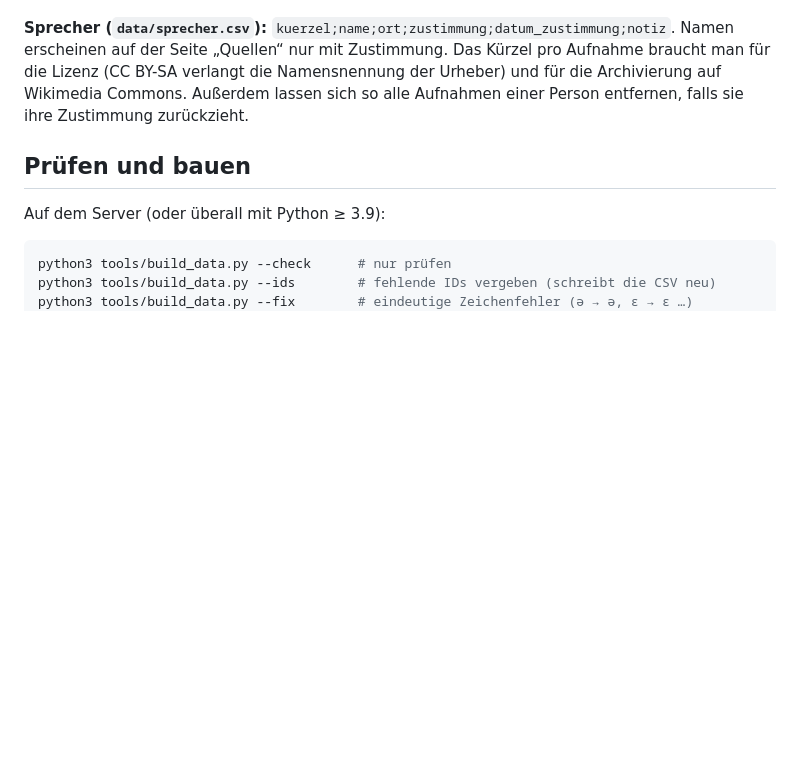
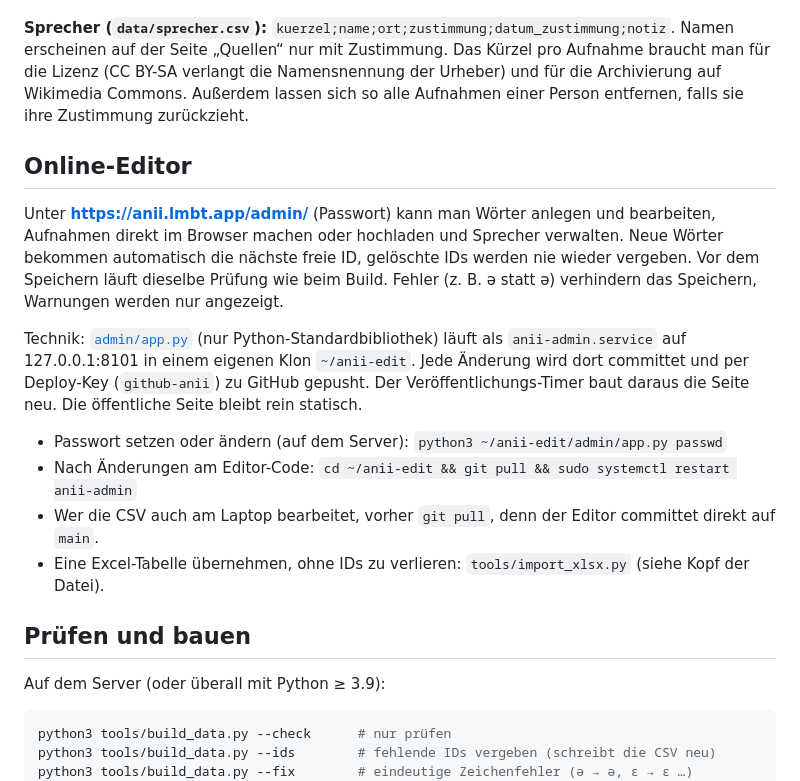
Before and after one commit to JonasLmbt/anii, a Markdown page: README.md, the part around the change. Drawn GitHub-style; blank space fills up the shorter version.

Commit message:
README: Online-Editor
Co-Authored-By: Claude Opus 5.5 <noreply@anthropic.com>

```diff
--- a/README.md
+++ b/README.md
@@ -60,6 +60,23 @@ die Lizenz (CC BY-SA verlangt die Namensnennung der Urheber) und für die Archiv
 Commons. Außerdem lassen sich so alle Aufnahmen einer Person entfernen, falls sie ihre Zustimmung
 zurückzieht.
 
+## Online-Editor
+
+Unter **https://anii.lmbt.app/admin/** (Passwort) kann man Wörter anlegen und bearbeiten, Aufnahmen
+direkt im Browser machen oder hochladen und Sprecher verwalten. Neue Wörter bekommen automatisch die
+nächste freie ID, gelöschte IDs werden nie wieder vergeben. Vor dem Speichern läuft dieselbe Prüfung
+wie beim Build. Fehler (z. B. ə statt ǝ) verhindern das Speichern, Warnungen werden nur angezeigt.
+
+Technik: [`admin/app.py`](admin/app.py) (nur Python-Standardbibliothek) läuft als `anii-admin.service`
+auf 127.0.0.1:8101 in einem eigenen Klon `~/anii-edit`. Jede Änderung wird dort committet und per
+Deploy-Key (`github-anii`) zu GitHub gepusht. Der Veröffentlichungs-Timer baut daraus die Seite neu.
+Die öffentliche Seite bleibt rein statisch.
+
+- Passwort setzen oder ändern (auf dem Server):  `python3 ~/anii-edit/admin/app.py passwd`
+- Nach Änderungen am Editor-Code:  `cd ~/anii-edit && git pull && sudo systemctl restart anii-admin`
+- Wer die CSV auch am Laptop bearbeitet, vorher `git pull`, denn der Editor committet direkt auf `main`.
+- Eine Excel-Tabelle übernehmen, ohne IDs zu verlieren: `tools/import_xlsx.py` (siehe Kopf der Datei).
+
 ## Prüfen und bauen
 
 Auf dem Server (oder überall mit Python ≥ 3.9):
```
